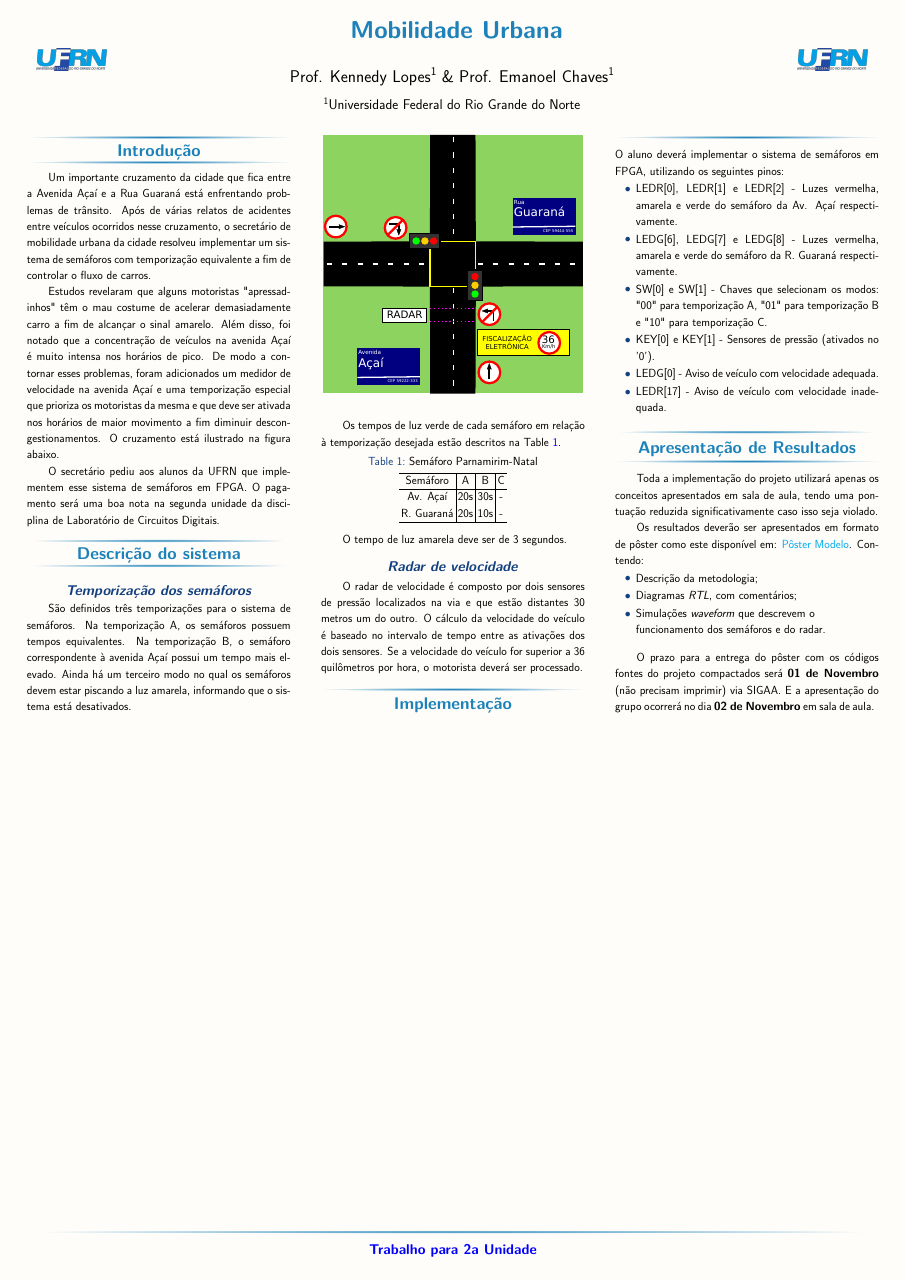
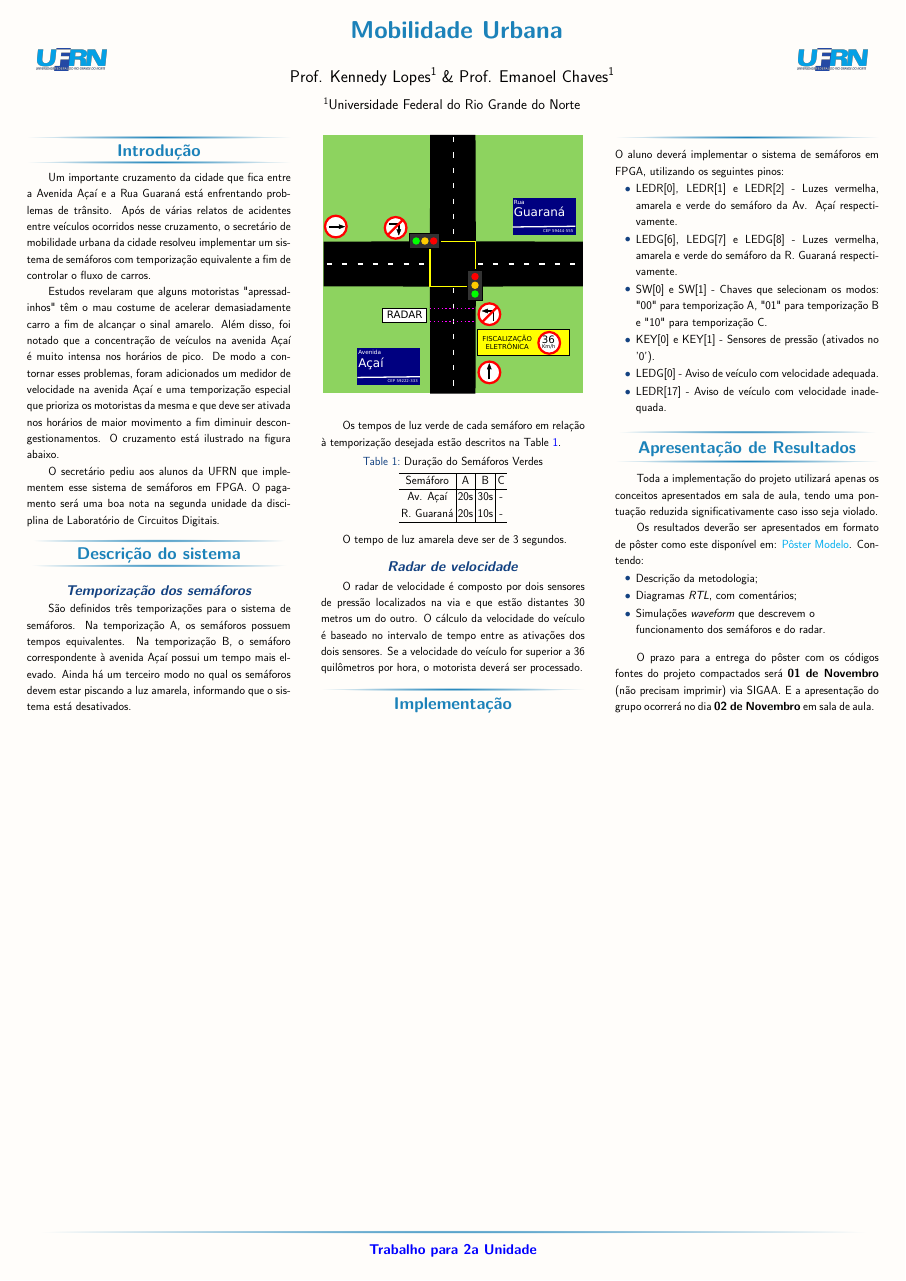
Before and after one commit to kenreurisondca/Poster-Circuitos-Digitais, a LaTeX poster (poster.tex, which reads implementacao.tex): the whole page. Compiled offline with pdfLaTeX.

Commit message:
Correção de texto

```diff
--- a/implementacao.tex
+++ b/implementacao.tex
@@ -16,7 +16,7 @@ São definidos três temporizações para o sistema de semáforos. Na temporiza
 Os tempos de luz verde de cada semáforo em relação à temporização desejada estão descritos na Table~\ref{tab01}.
 
 \begin{table}[]
-\caption{Semáforo Parnamirim-Natal}
+\caption{Duração do Semáforos Verdes}
 \label{tab01}
 \begin{tabular}{c | c | c | c}
 \hline
```
